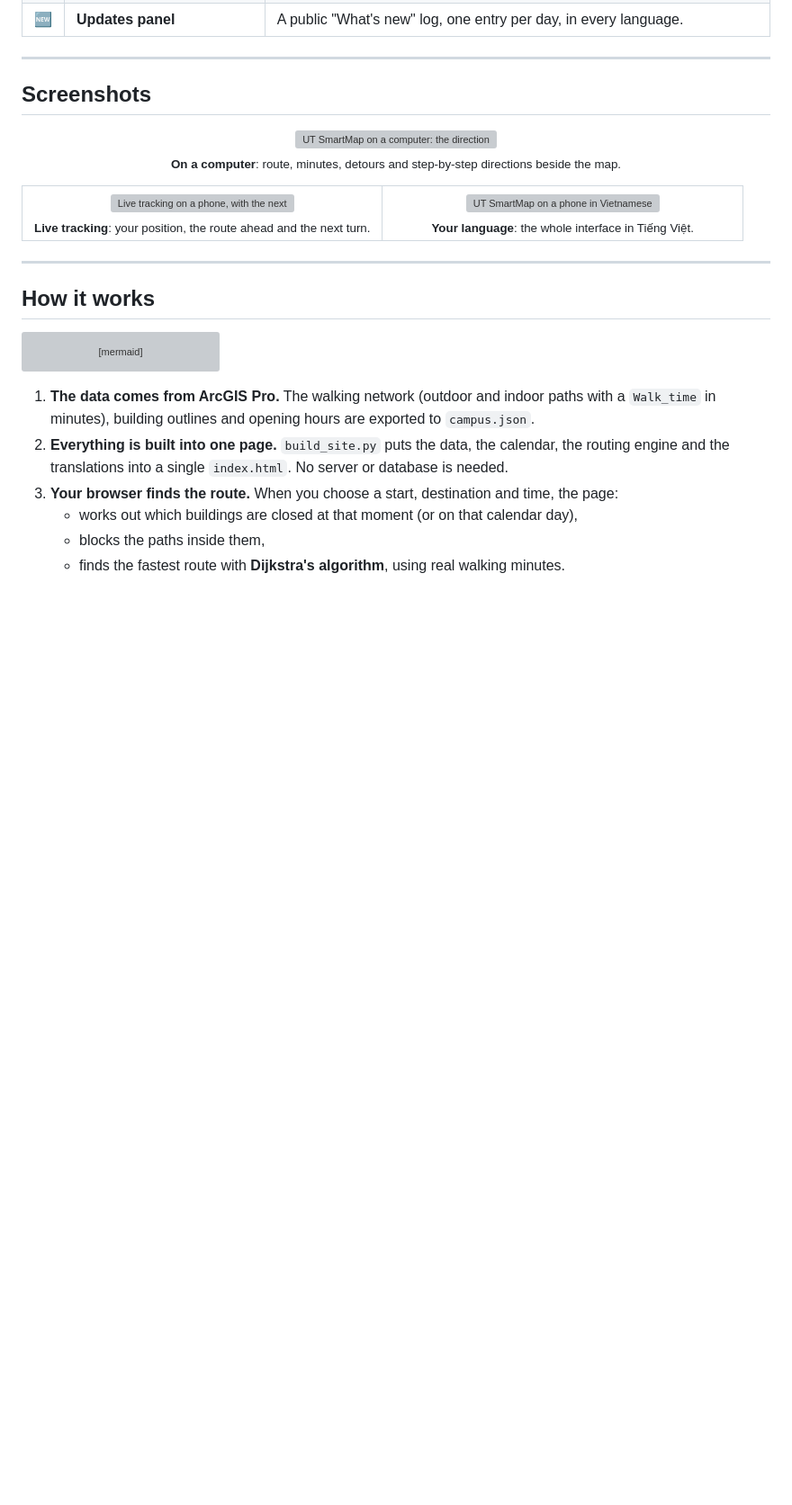
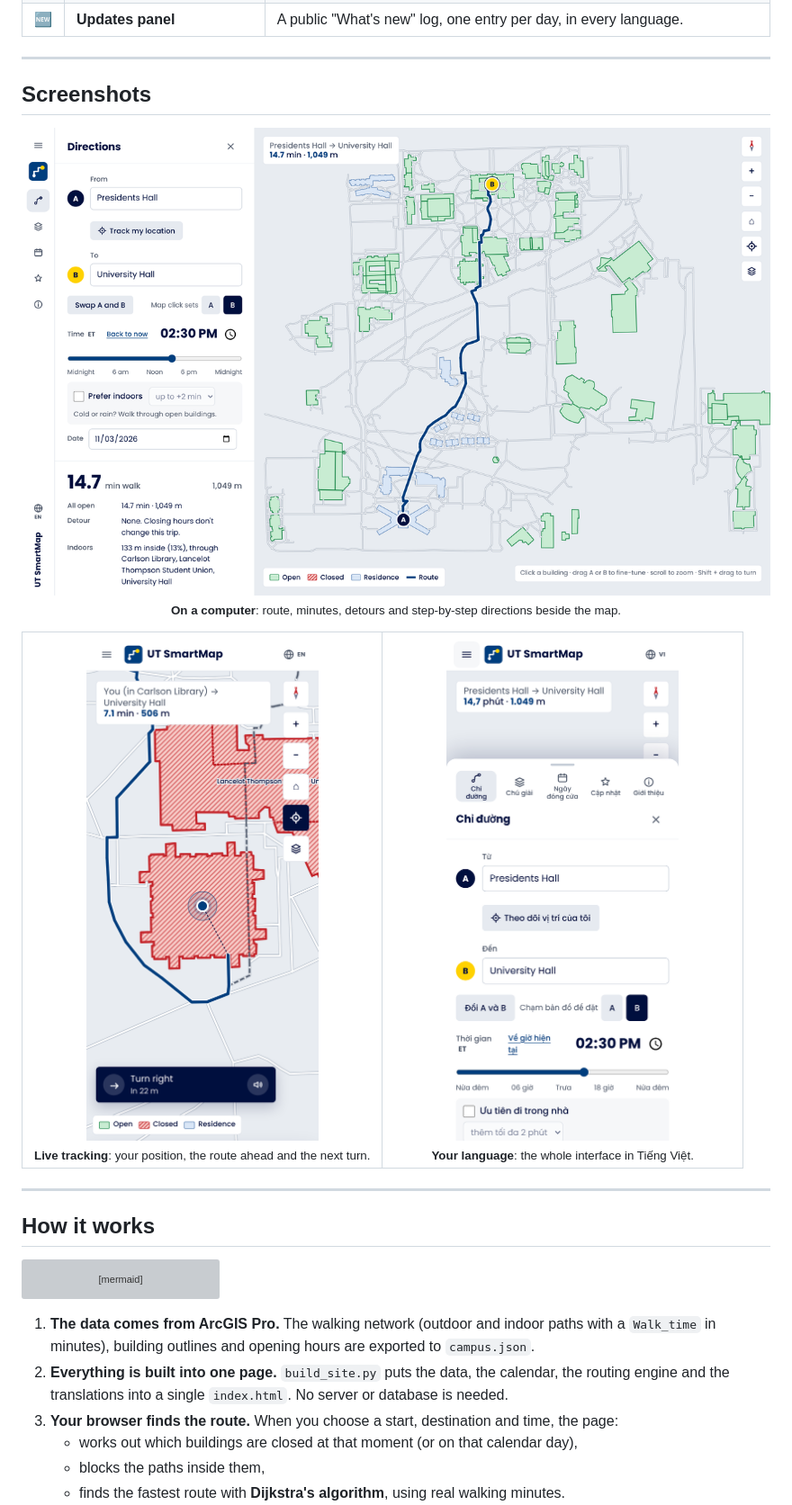
Before and after one commit to NhanHuynh2005/UT-Smartmap, a Markdown page: README.md, the part around the change. Shown at 90% size. Drawn GitHub-style; blank space fills up the shorter version; grey boxes are pictures that could not be loaded.

Commit message:
Update image paths in README.md

```diff
--- a/README.md
+++ b/README.md
@@ -64,18 +64,18 @@ UT SmartMap knows each building's hours and the university calendar, so the rout
 ## Screenshots
 
 <p align="center">
-  <img src="docs/screenshots/desktop.png" alt="UT SmartMap on a computer: the directions panel with step-by-step directions, and the campus map with the walking route" width="900"><br>
+  <img src="docs/desktop.png" alt="UT SmartMap on a computer: the directions panel with step-by-step directions, and the campus map with the walking route" width="900"><br>
   <sub><b>On a computer</b>: route, minutes, detours and step-by-step directions beside the map.</sub>
 </p>
 
 <table align="center">
   <tr>
     <td align="center" width="50%">
-      <img src="docs/screenshots/phone-tracking.png" alt="Live tracking on a phone, with the next turn shown at the bottom of the map" width="280"><br>
+      <img src="docs/phone-tracking.png" alt="Live tracking on a phone, with the next turn shown at the bottom of the map" width="280"><br>
       <sub><b>Live tracking</b>: your position, the route ahead and the next turn.</sub>
     </td>
     <td align="center" width="50%">
-      <img src="docs/screenshots/phone-vietnamese.png" alt="UT SmartMap on a phone in Vietnamese" width="280"><br>
+      <img src="docs/phone-vietnamese.png" alt="UT SmartMap on a phone in Vietnamese" width="280"><br>
       <sub><b>Your language</b>: the whole interface in Tiếng Việt.</sub>
     </td>
   </tr>
```
